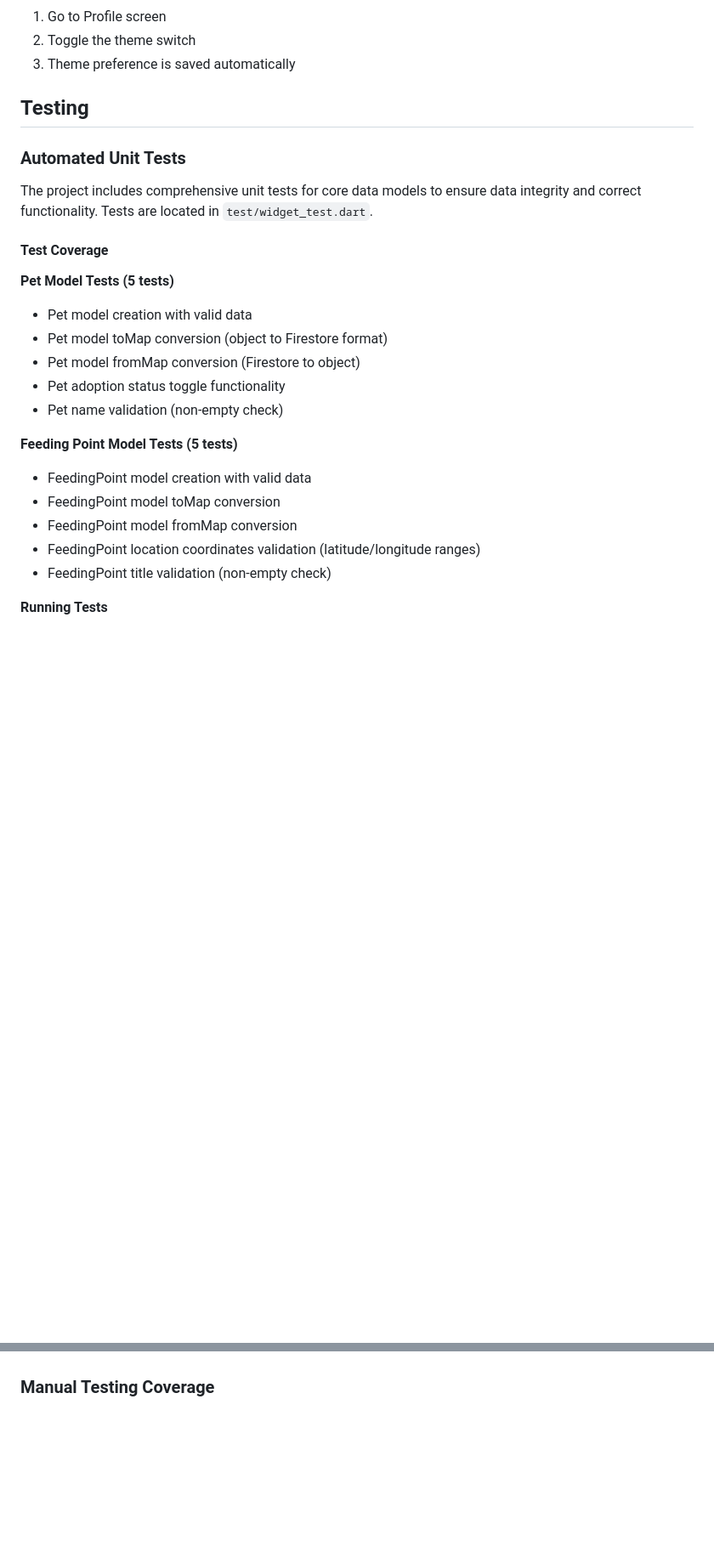
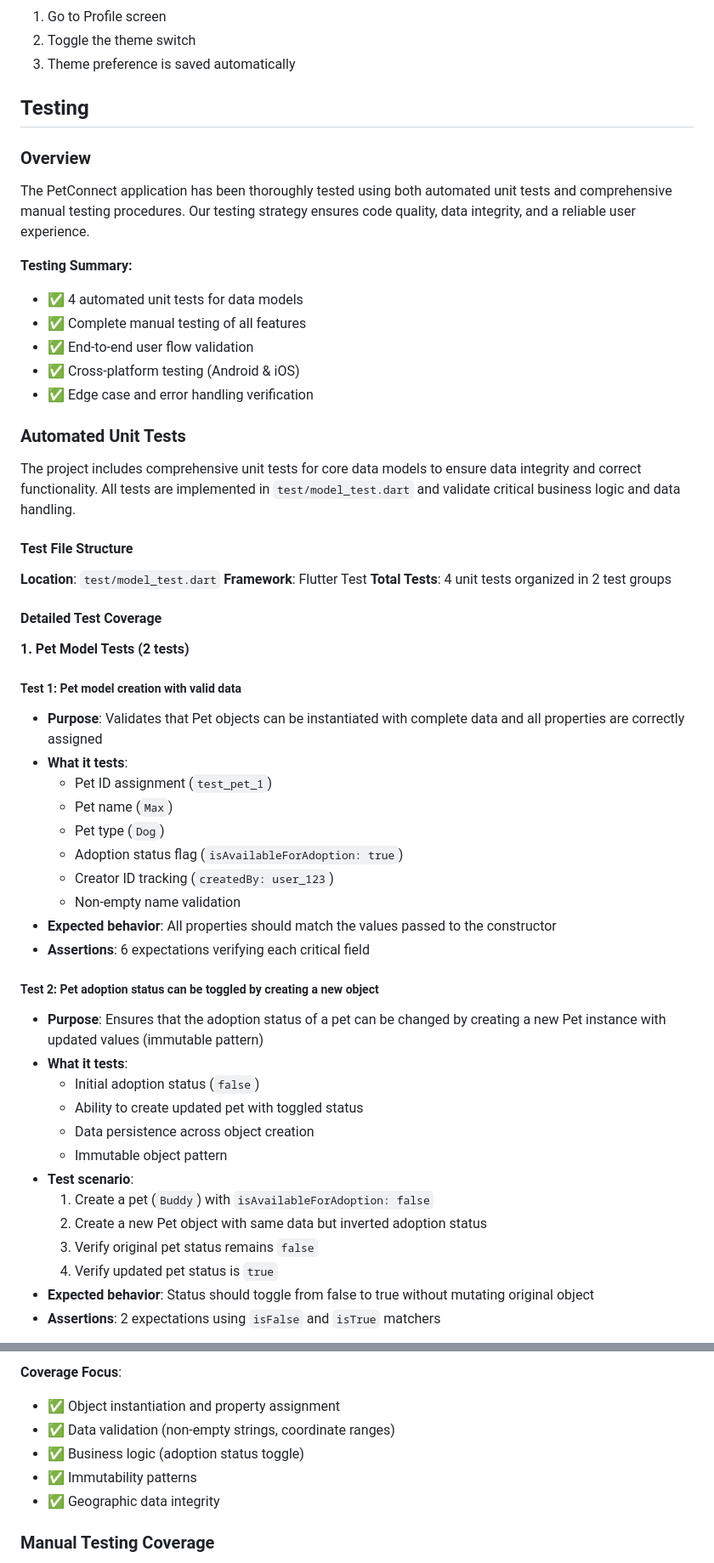
Before and after one commit to zengelkaan/CS310-TERM-PROJECT, a Markdown page: README.md, 2 parts joined by grey strips. Shown at 85% size. GitHub-like rendering; blank space fills up the shorter version.

```diff
--- a/README.md
+++ b/README.md
@@ -206,24 +209,55 @@ Firebase is already configured with:
 
 ## Testing
 
+### Overview
+
+The PetConnect application has been thoroughly tested using both automated unit tests and comprehensive manual testing procedures. Our testing strategy ensures code quality, data integrity, and a reliable user experience.
+
+**Testing Summary:**
+- ✅ 4 automated unit tests for data models
+- ✅ Complete manual testing of all features
+- ✅ End-to-end user flow validation
+- ✅ Cross-platform testing (Android & iOS)
+- ✅ Edge case and error handling verification
+
 ### Automated Unit Tests
 
-The project includes comprehensive unit tests for core data models to ensure data integrity and correct functionality. Tests are located in `test/widget_test.dart`.
+The project includes comprehensive unit tests for core data models to ensure data integrity and correct functionality. All tests are implemented in `test/model_test.dart` and validate critical business logic and data handling.
 
-#### Test Coverage
+#### Test File Structure
 
-**Pet Model Tests (5 tests)**
-- Pet model creation with valid data
-- Pet model toMap conversion (object to Firestore format)
-- Pet model fromMap conversion (Firestore to object)
-- Pet adoption status toggle functionality
-- Pet name validation (non-empty check)
+**Location**: `test/model_test.dart`
+**Framework**: Flutter Test
+**Total Tests**: 4 unit tests organized in 2 test groups
 
-**Feeding Point Model Tests (5 tests)**
-- FeedingPoint model creation with valid data
-- FeedingPoint model toMap conversion
-- FeedingPoint model fromMap conversion
-- FeedingPoint location coordinates validation (latitude/longitude ranges)
-- FeedingPoint title validation (non-empty check)
+#### Detailed Test Coverage
 
-**Running Tests**
+**1. Pet Model Tests (2 tests)**
+
+##### Test 1: Pet model creation with valid data
+- **Purpose**: Validates that Pet objects can be instantiated with complete data and all properties are correctly assigned
+- **What it tests**:
+  - Pet ID assignment (`test_pet_1`)
+  - Pet name (`Max`)
+  - Pet type (`Dog`)
+  - Adoption status flag (`isAvailableForAdoption: true`)
+  - Creator ID tracking (`createdBy: user_123`)
+  - Non-empty name validation
+- **Expected behavior**: All properties should match the values passed to the constructor
+- **Assertions**: 6 expectations verifying each critical field
+
+##### Test 2: Pet adoption status can be toggled by creating a new object
+- **Purpose**: Ensures that the adoption status of a pet can be changed by creating a new Pet instance with updated values (immutable pattern)
+- **What it tests**:
+  - Initial adoption status (`false`)
+  - Ability to create updated pet with toggled status
+  - Data persistence across object creation
+  - Immutable object pattern
+- **Test scenario**:
+  1. Create a pet (`Buddy`) with `isAvailableForAdoption: false`
+  2. Create a new Pet object with same data but inverted adoption status
+  3. Verify original pet status remains `false`
+  4. Verify updated pet status is `true`
+- **Expected behavior**: Status should toggle from false to true without mutating original object
+- **Assertions**: 2 expectations using `isFalse` and `isTrue` matchers
+
@@ -235,3 +326,9 @@ All tests use the Arrange-Act-Assert pattern for clarity and follow Flutter test
+**Coverage Focus**:
+- ✅ Object instantiation and property assignment
+- ✅ Data validation (non-empty strings, coordinate ranges)
+- ✅ Business logic (adoption status toggle)
+- ✅ Immutability patterns
+- ✅ Geographic data integrity
 
 ### Manual Testing Coverage
 
```
Also changed, not shown: other parts of README.md (+73 -5 lines).
